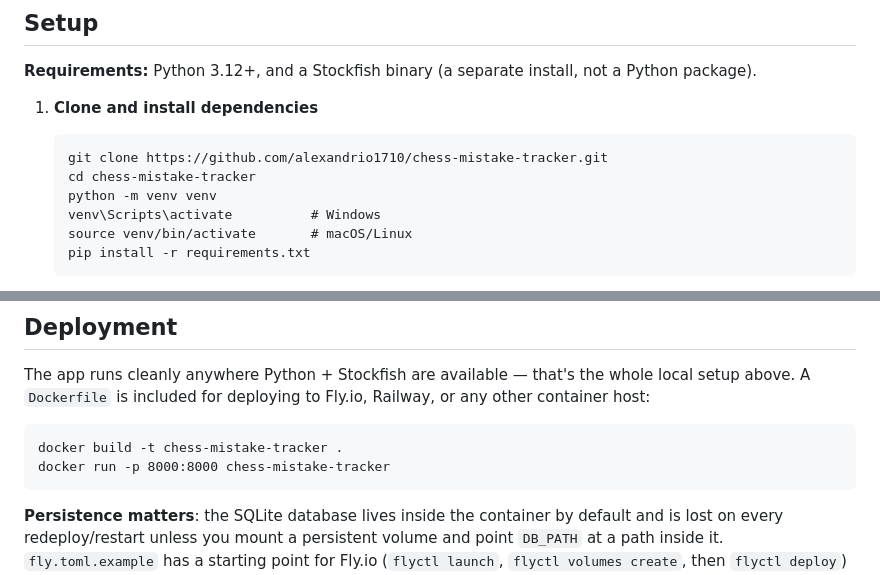
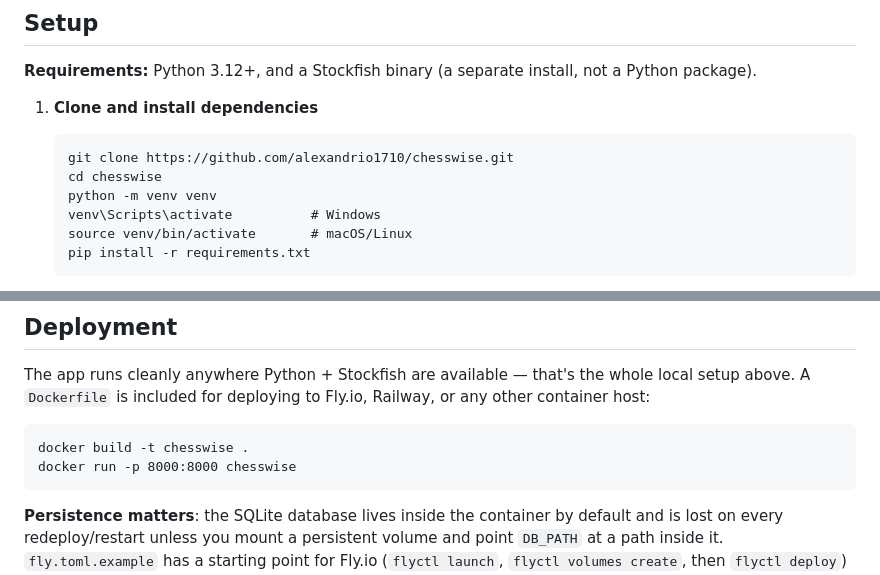
Before and after one commit to alexandrio1710/chess-mistake-tracker, a Markdown page: README.md, 2 parts joined by grey strips. Drawn GitHub-style.

Commit message:
Update README repo URLs/docker tag for the chesswise GitHub rename
The GitHub repo itself was just renamed from chess-mistake-tracker to
chesswise (github.com/alexandrio1710/chesswise) to match the app's own
name (already renamed in v6). Updates the README's badge/clone URLs and
docker tag to match; GitHub redirects the old URL, but these should
point at the canonical one.

Deliberately NOT touched: LICHESS_OAUTH_CLIENT_ID's default value
(config.py, .env.example), which is a separate identifier registered
with Lichess's OAuth server — changing it could silently break login
for anyone who already registered their Lichess OAuth app under
"chess-mistake-tracker".

Co-Authored-By: Claude Sonnet 5 <noreply@anthropic.com>

````diff
--- a/README.md
+++ b/README.md
@@ -37,8 +37,8 @@ not a Python package).
 1. **Clone and install dependencies**
 
    ```
-   git clone https://github.com/alexandrio1710/chess-mistake-tracker.git
-   cd chess-mistake-tracker
+   git clone https://github.com/alexandrio1710/chesswise.git
+   cd chesswise
    python -m venv venv
    venv\Scripts\activate          # Windows
    source venv/bin/activate       # macOS/Linux
@@ -121,8 +121,8 @@ the whole local setup above. A `Dockerfile` is included for deploying to
 Fly.io, Railway, or any other container host:
 
 ```
-docker build -t chess-mistake-tracker .
-docker run -p 8000:8000 chess-mistake-tracker
+docker build -t chesswise .
+docker run -p 8000:8000 chesswise
 ```
 
 **Persistence matters**: the SQLite database lives inside the container by
````
Also changed, not shown: other parts of README.md (+1 -1 lines).
